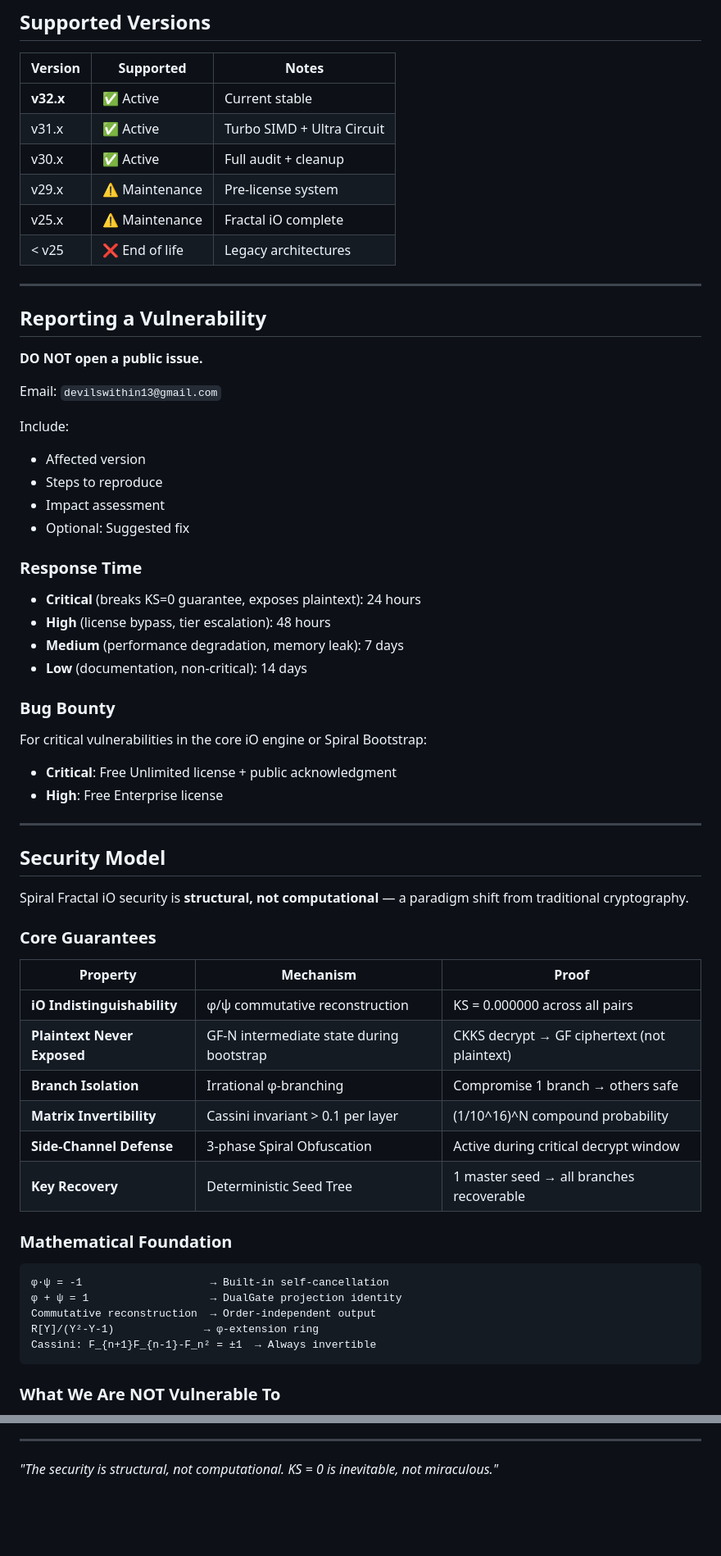
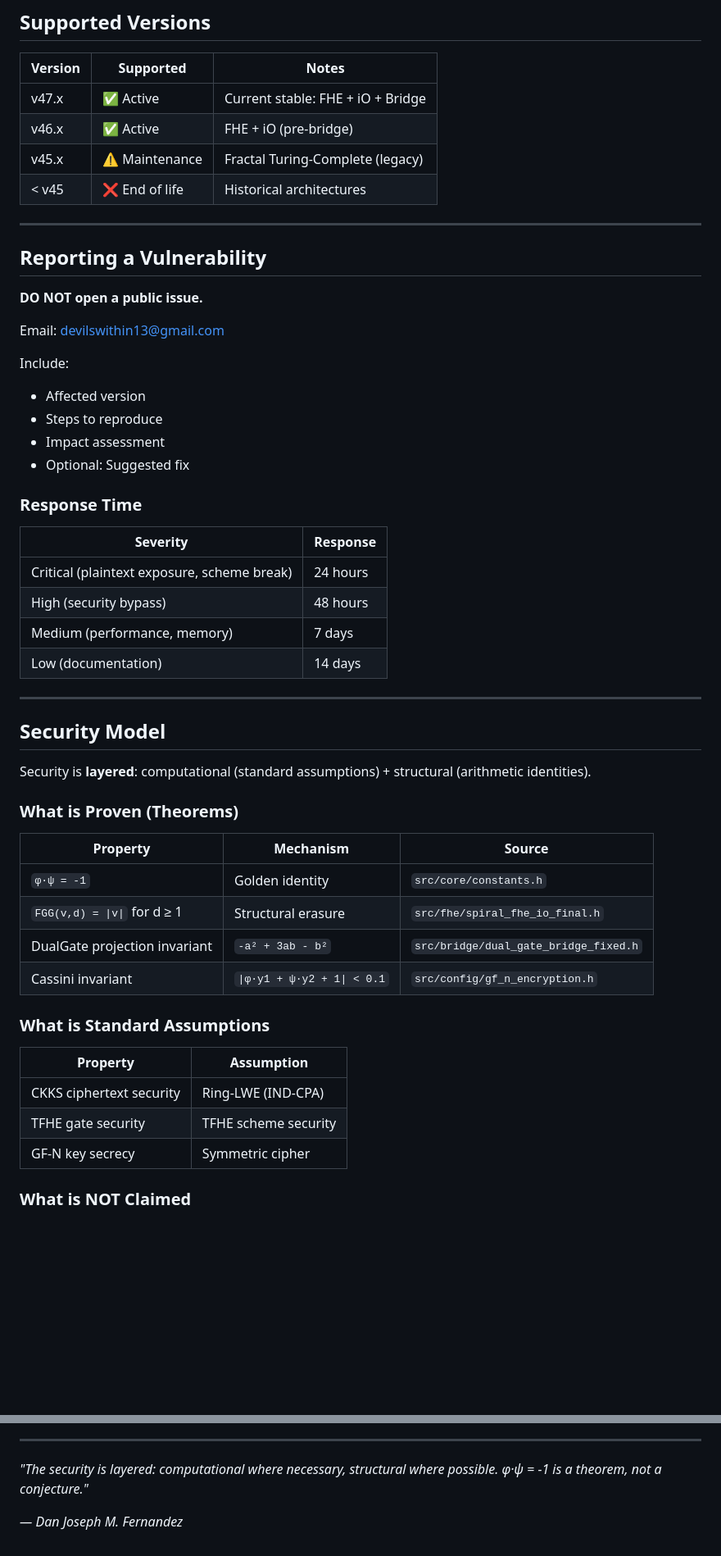
Before and after one commit to primordialomegazero/femmgFHE, a Markdown page: SECURITY.md, 2 parts joined by grey strips. Shown at 82% size. Drawn GitHub-style; blank space fills up the shorter version.

````diff
--- a/SECURITY.md
+++ b/SECURITY.md
@@ -4,12 +4,10 @@
 
 | Version | Supported | Notes |
 |---------|-----------|-------|
-| **v32.x** | ✅ Active | Current stable |
-| v31.x | ✅ Active | Turbo SIMD + Ultra Circuit |
-| v30.x | ✅ Active | Full audit + cleanup |
-| v29.x | ⚠️ Maintenance | Pre-license system |
-| v25.x | ⚠️ Maintenance | Fractal iO complete |
-| < v25 | ❌ End of life | Legacy architectures |
+| v47.x | ✅ Active | Current stable: FHE + iO + Bridge |
+| v46.x | ✅ Active | FHE + iO (pre-bridge) |
+| v45.x | ⚠️ Maintenance | Fractal Turing-Complete (legacy) |
+| < v45 | ❌ End of life | Historical architectures |
 
 ---
 
@@ -17,7 +15,7 @@
 
 **DO NOT open a public issue.**
 
-Email: `devilswithin13@gmail.com`
+Email: devilswithin13@gmail.com
 
 Include:
 - Affected version
@@ -26,42 +24,36 @@ Include:
 - Optional: Suggested fix
 
 ### Response Time
-- **Critical** (breaks KS=0 guarantee, exposes plaintext): 24 hours
-- **High** (license bypass, tier escalation): 48 hours
-- **Medium** (performance degradation, memory leak): 7 days
-- **Low** (documentation, non-critical): 14 days
 
-### Bug Bounty
-For critical vulnerabilities in the core iO engine or Spiral Bootstrap:
-- **Critical**: Free Unlimited license + public acknowledgment
-- **High**: Free Enterprise license
+| Severity | Response |
+|----------|----------|
+| Critical (plaintext exposure, scheme break) | 24 hours |
+| High (security bypass) | 48 hours |
+| Medium (performance, memory) | 7 days |
+| Low (documentation) | 14 days |
 
 ---
 
 ## Security Model
 
-Spiral Fractal iO security is **structural, not computational** — a paradigm shift from traditional cryptography.
+Security is **layered**: computational (standard assumptions) + structural (arithmetic identities).
 
-### Core Guarantees
+### What is Proven (Theorems)
 
-| Property | Mechanism | Proof |
-|----------|-----------|-------|
-| **iO Indistinguishability** | φ/ψ commutative reconstruction | KS = 0.000000 across all pairs |
-| **Plaintext Never Exposed** | GF-N intermediate state during bootstrap | CKKS decrypt → GF ciphertext (not plaintext) |
-| **Branch Isolation** | Irrational φ-branching | Compromise 1 branch → others safe |
-| **Matrix Invertibility** | Cassini invariant > 0.1 per layer | (1/10^16)^N compound probability |
-| **Side-Channel Defense** | 3-phase Spiral Obfuscation | Active during critical decrypt window |
-| **Key Recovery** | Deterministic Seed Tree | 1 master seed → all branches recoverable |
+| Property | Mechanism | Source |
+|----------|-----------|--------|
+| `φ·ψ = -1` | Golden identity | `src/core/constants.h` |
+| `FGG(v,d) = \|v\|` for d ≥ 1 | Structural erasure | `src/fhe/spiral_fhe_io_final.h` |
+| DualGate projection invariant | `-a² + 3ab - b²` | `src/bridge/dual_gate_bridge_fixed.h` |
+| Cassini invariant | `\|φ·y1 + ψ·y2 + 1\| < 0.1` | `src/config/gf_n_encryption.h` |
 
-### Mathematical Foundation
+### What is Standard Assumptions
 
-```
-φ·ψ = -1                    → Built-in self-cancellation
-φ + ψ = 1                   → DualGate projection identity
-Commutative reconstruction  → Order-independent output
-R[Y]/(Y²-Y-1)              → φ-extension ring
-Cassini: F_{n+1}F_{n-1}-F_n² = ±1  → Always invertible
-```
+| Property | Assumption |
+|----------|-----------|
+| CKKS ciphertext security | Ring-LWE (IND-CPA) |
+| TFHE gate security | TFHE scheme security |
+| GF-N key secrecy | Symmetric cipher |
 
-### What We Are NOT Vulnerable To
+### What is NOT Claimed
 
@@ -122,4 +128,6 @@ Cassini: F_{n+1}F_{n-1}-F_n² = ±1  → Always invertible
 
 ---
 
-*"The security is structural, not computational. KS = 0 is inevitable, not miraculous."*
+*"The security is layered: computational where necessary, structural where possible. φ·ψ = -1 is a theorem, not a conjecture."*
+
+*— Dan Joseph M. Fernandez*
````
Also changed, not shown: other parts of SECURITY.md (+49 -35 lines).
